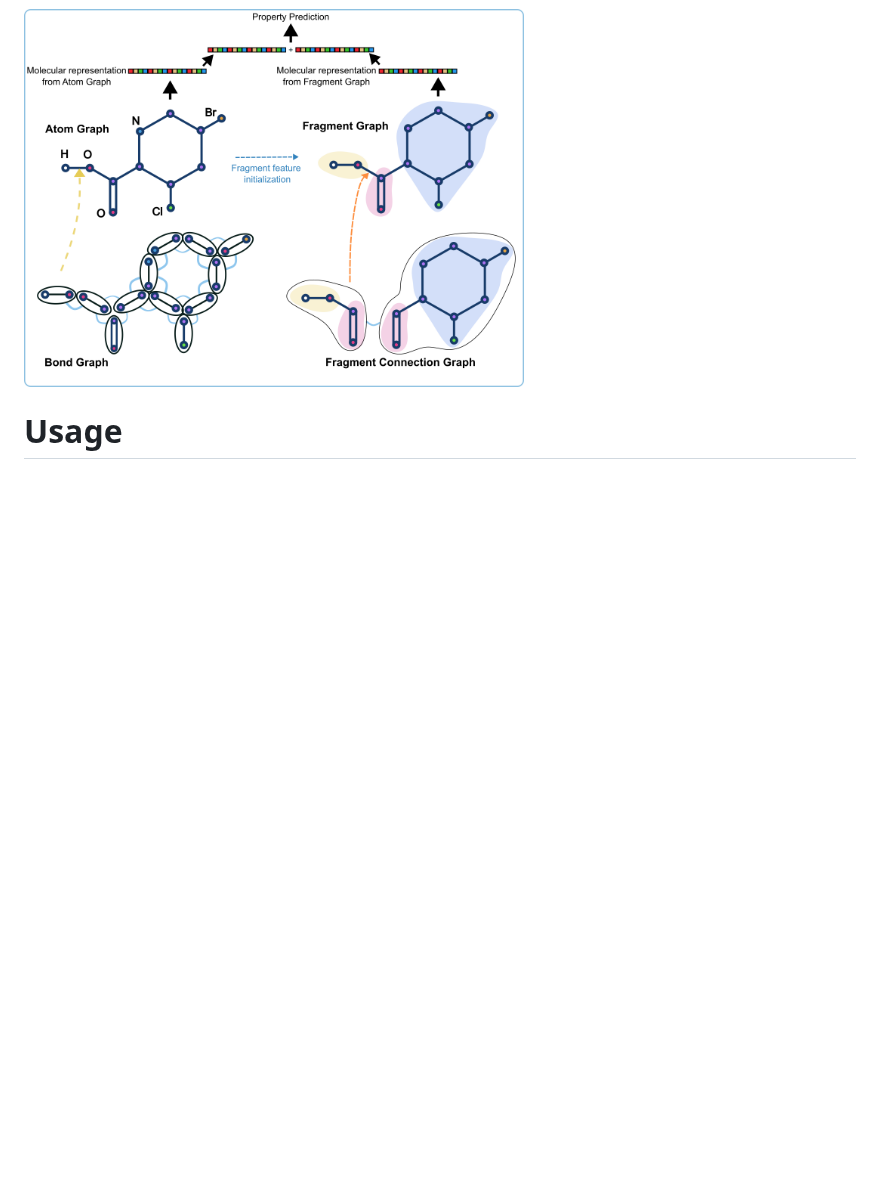
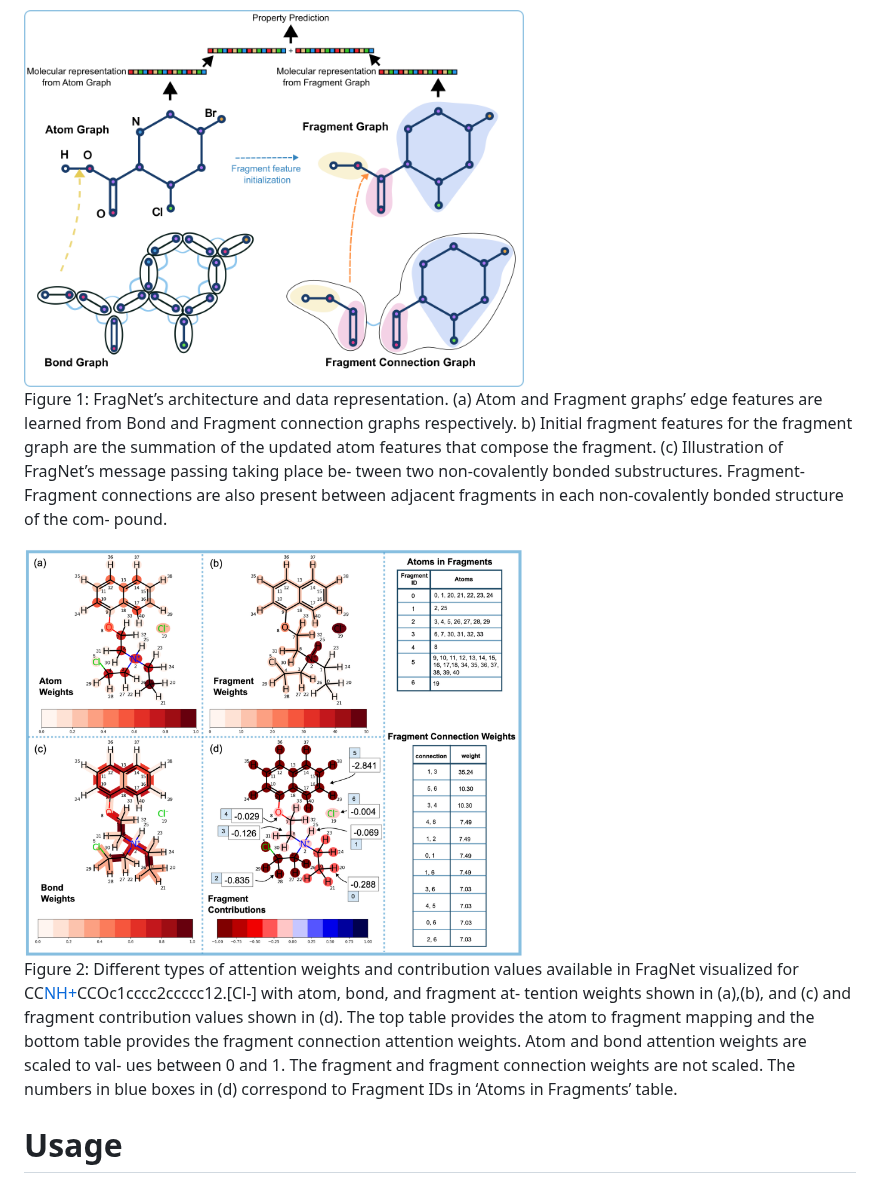
Before and after one commit to pnnl/FragNet, a Markdown page: README.md, the part around the change. Rendered like a GitHub page; pictures changed too: fragnet/assets/weights_main.png (added); blank space fills up the shorter version.

Commit message:
added figure 2 to readme

```diff
--- a/README.md
+++ b/README.md
@@ -7,6 +7,22 @@ FragNet is a Graph Neural Network designed for molecular property prediction, th
 <!-- ![alt text](fragnet/assets/fragnet.png) -->
 <img src="fragnet/assets/fragnet.png" alt="drawing" width="500"/>
 
+Figure 1: FragNet’s architecture and data representation. (a) Atom and Fragment graphs’
+edge features are learned from Bond and Fragment connection graphs respectively. b) Initial
+fragment features for the fragment graph are the summation of the updated atom features
+that compose the fragment. (c) Illustration of FragNet’s message passing taking place be-
+tween two non-covalently bonded substructures. Fragment-Fragment connections are also
+present between adjacent fragments in each non-covalently bonded structure of the com-
+pound.
+
+<img src="fragnet/assets/weights_main.png" alt="drawing" width="500"/>
+
+Figure 2: Different types of attention weights and contribution values available in FragNet visualized for CC[NH+](CCCl)CCOc1cccc2ccccc12.[Cl-] with atom, bond, and fragment at-
+tention weights shown in (a),(b), and (c) and fragment contribution values shown in (d).
+The top table provides the atom to fragment mapping and the bottom table provides the
+fragment connection attention weights. Atom and bond attention weights are scaled to val-
+ues between 0 and 1. The fragment and fragment connection weights are not scaled. The
+numbers in blue boxes in (d) correspond to Fragment IDs in ‘Atoms in Fragments’ table.
 # Usage
 
 ### Installation
```
